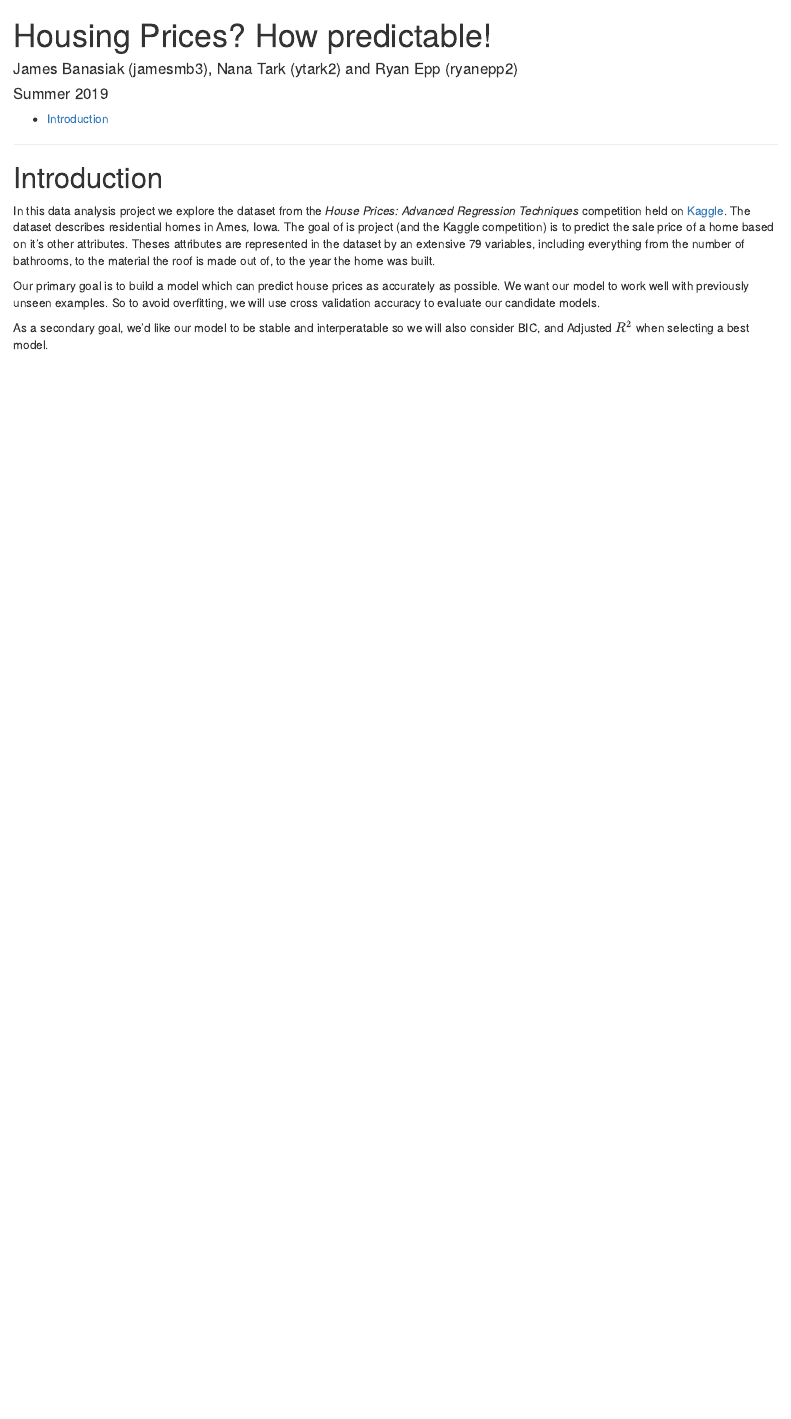
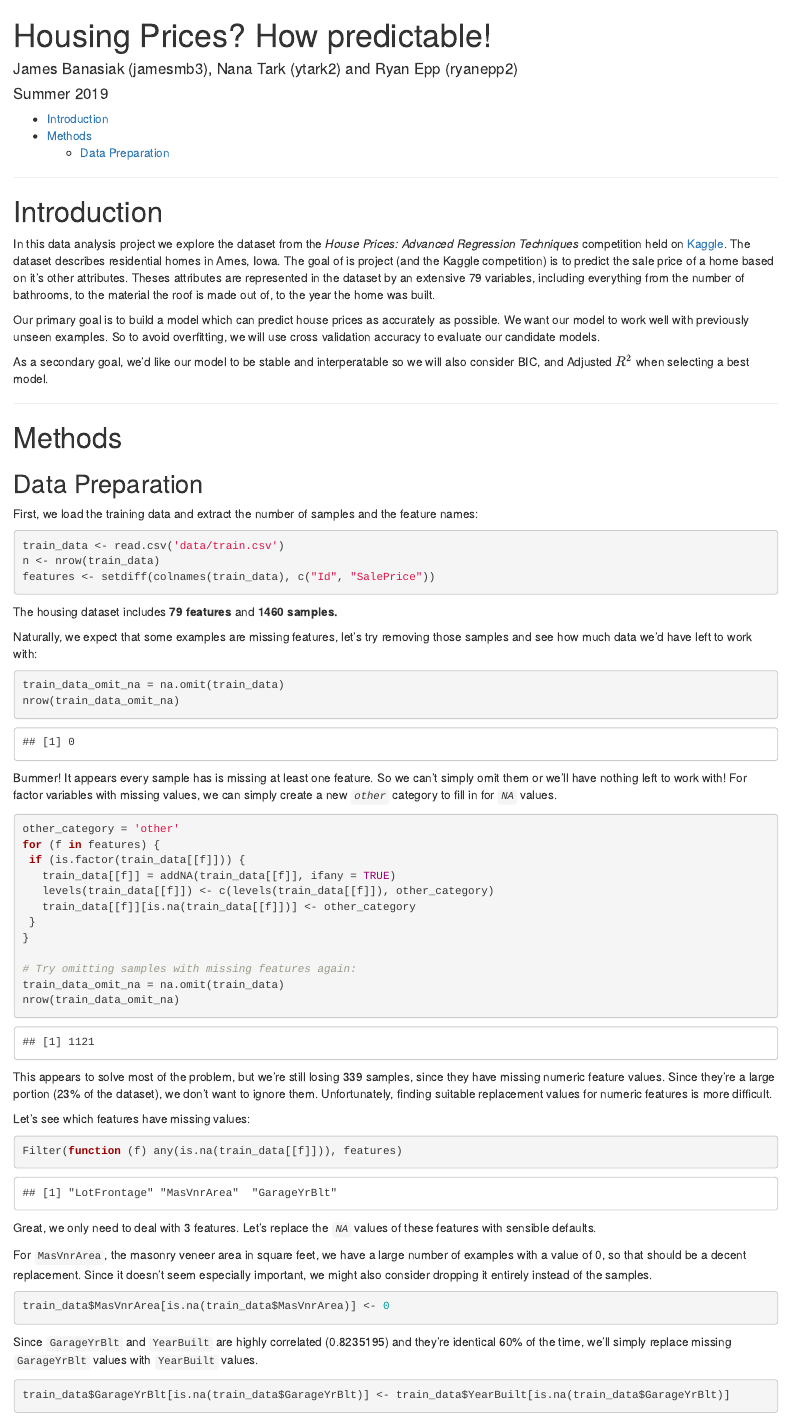
Before and after one commit to stat-420/final-project, an R Markdown document (report_repp.Rmd): the page in a window 1100 px wide, from its top. The pictures show the output file report_repp.html that the author committed with the source, opened offline.

Commit message:
Started on a data preparation section

````diff
--- a/report_repp.Rmd
+++ b/report_repp.Rmd
@@ -18,3 +18,65 @@ In this data analysis project we explore the dataset from the *House Prices: Adv
 Our primary goal is to build a model which can predict house prices as accurately as possible. We want our model to work well with previously unseen examples. So to avoid overfitting, we will use cross validation accuracy to evaluate our candidate models.
 
 As a secondary goal, we'd like our model to be stable and interperatable so we will also consider BIC, and Adjusted $R^2$ when selecting a best model.
+
+***
+
+# Methods
+
+## Data Preparation
+
+First, we load the training data and extract the number of samples and the feature names:
+
+```{r}
+train_data <- read.csv('data/train.csv')
+n <- nrow(train_data)
+features <- setdiff(colnames(train_data), c("Id", "SalePrice"))
+```
+
+The housing dataset includes **`r length(features)` features** and **`r n` samples.**
+
+Naturally, we expect that some examples are missing features, let's try removing those samples and see how much data we'd have left to work with:
+
+```{r}
+train_data_omit_na = na.omit(train_data)
+nrow(train_data_omit_na)
+```
+
+Bummer! It appears every sample has is missing at least one feature. So we can't simply omit them or we'll have nothing left to work with! For factor variables with missing values, we can simply create a new *`other`* category to fill in for *`NA`* values.
+
+```{r}
+other_category = 'other'
+for (f in features) {
+ if (is.factor(train_data[[f]])) {
+   train_data[[f]] = addNA(train_data[[f]], ifany = TRUE)
+   levels(train_data[[f]]) <- c(levels(train_data[[f]]), other_category)
+   train_data[[f]][is.na(train_data[[f]])] <- other_category
+ }
+}
+
+# Try omitting samples with missing features again:
+train_data_omit_na = na.omit(train_data)
+nrow(train_data_omit_na)
+```
+
+This appears to solve most of the problem, but we're still losing `r n - nrow(train_data_omit_na)` samples, since they have missing numeric feature values. Since they're a large portion (`r round((n*1.0 - nrow(train_data_omit_na)) / n * 100)`% of the dataset), we don't want to ignore them. Unfortunately, finding suitable replacement values for numeric features is more difficult.
+
+Let's see which features have missing values:
+
+```{r}
+Filter(function (f) any(is.na(train_data[[f]])), features)
+```
+
+Great, we only need to deal with 3 features. Let's  replace the *`NA`* values of these features with sensible defaults.
+
+For `MasVnrArea`, the masonry veneer area in square feet, we have a large number of examples with a value of 0, so that should be a decent replacement. Since it doesn't seem especially important, we might also consider dropping it entirely instead of the samples.
+
+```{r}
+train_data$MasVnrArea[is.na(train_data$MasVnrArea)] <- 0
+```
+
+Since `GarageYrBlt` and `YearBuilt` are highly correlated (`r cor(train_data_omit_na$GarageYrBlt, train_data_omit_na$YearBuilt)`) and they're identical `r round(sum(train_data_omit_na$GarageYrBlt == train_data_omit_na$YearBuilt) / n * 100)`% of the time, we'll simply replace missing `GarageYrBlt` values with `YearBuilt` values.
+
+```{r}
+train_data$GarageYrBlt[is.na(train_data$GarageYrBlt)] <- train_data$YearBuilt[is.na(train_data$GarageYrBlt)]
+```
````
Also changed, not shown: report_repp.html.
